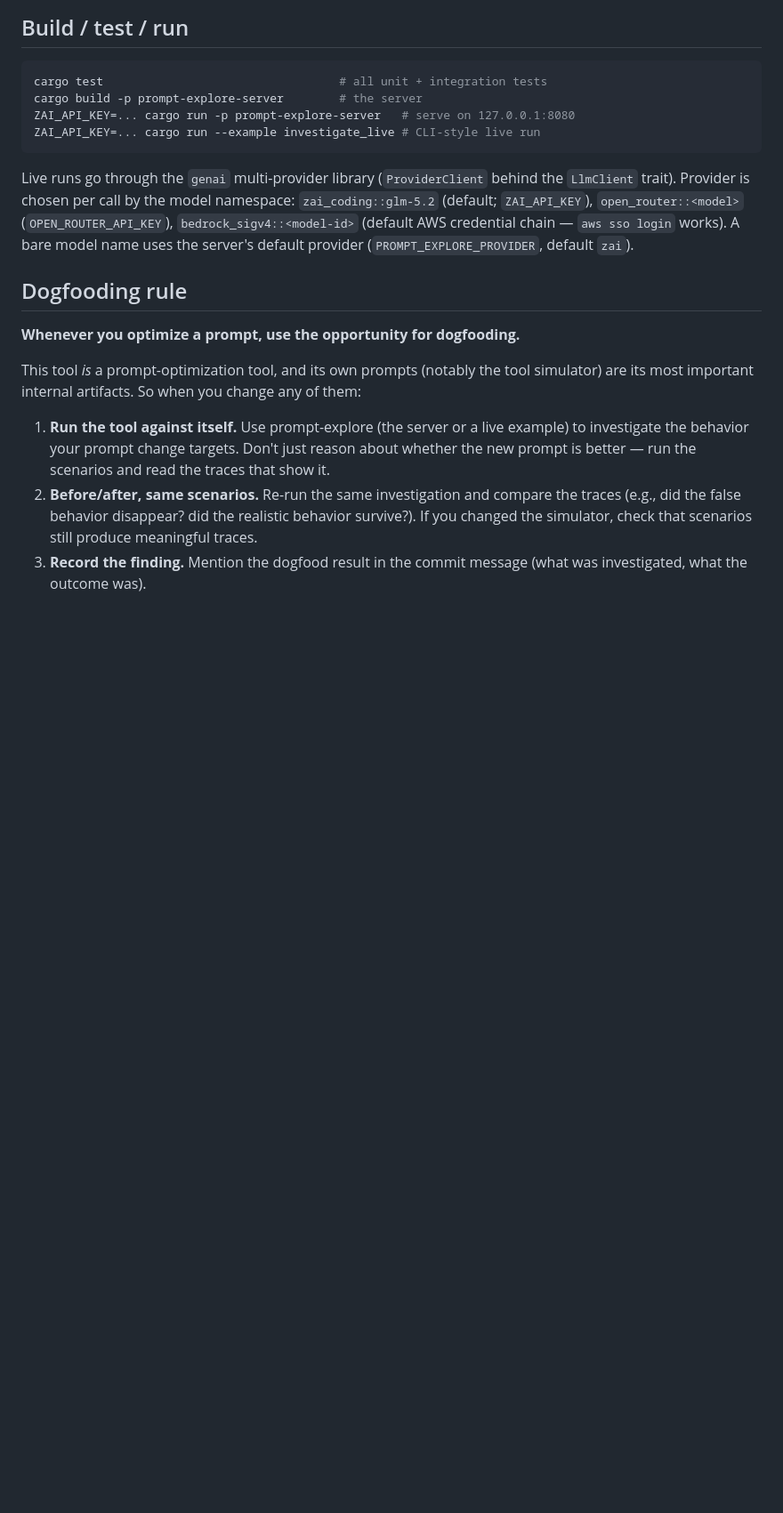
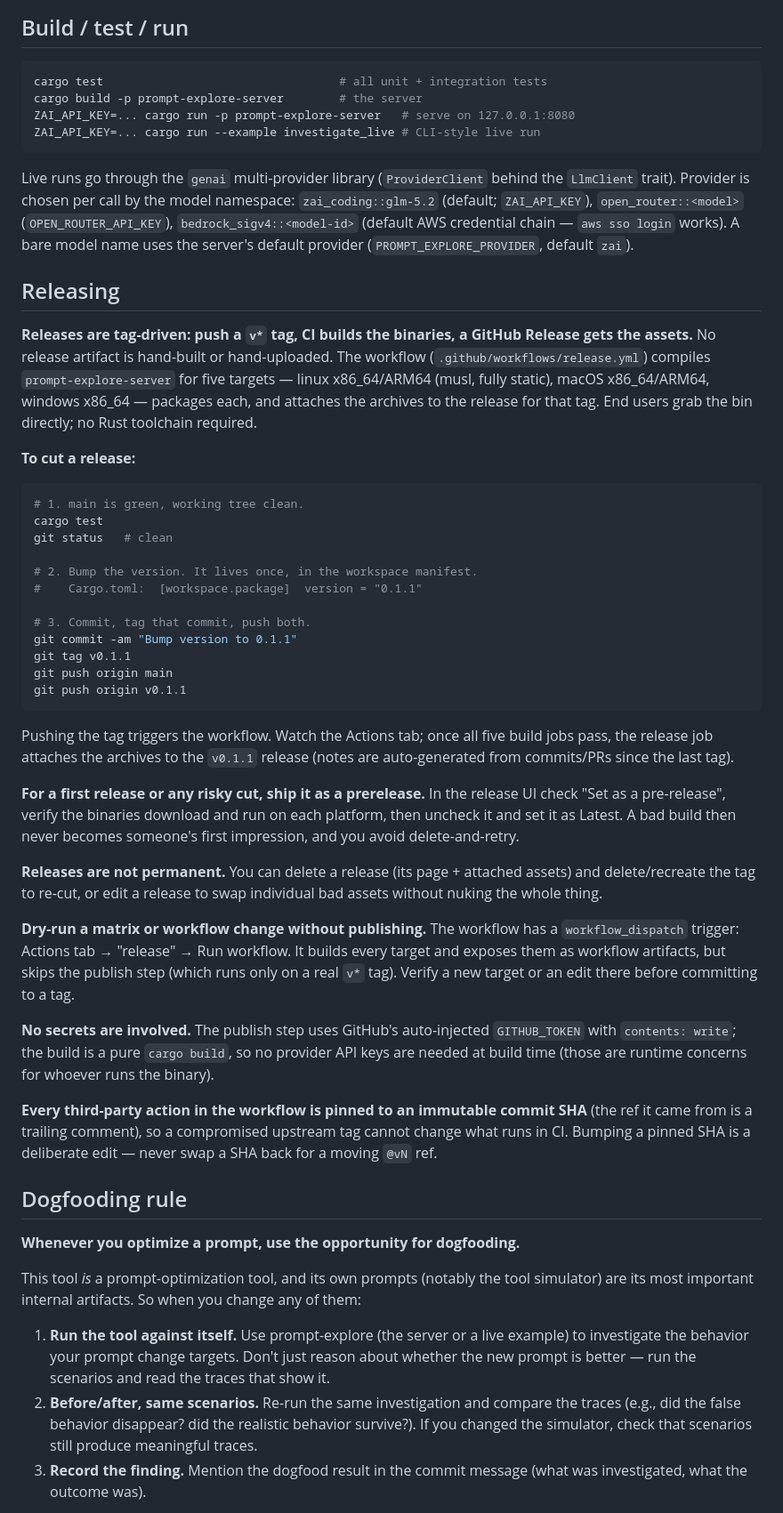
Before and after one commit to kaeluka/prompt-explore, a Markdown page: AGENTS.md, the part around the change. Shown at 89% size. GitHub-like rendering; blank space fills up the shorter version.

Commit message:
Document the release process in AGENTS.md
Add a Releasing section covering the tag-driven workflow: bump version
in the workspace manifest, tag, push; the release.yml workflow builds
five targets and attaches archives to the GitHub Release. Notes the
prerelease-first convention, that releases are deleteable, the
workflow_dispatch dry-run, no-secrets (GITHUB_TOKEN), and the pinned
action SHAs.

````diff
--- a/AGENTS.md
+++ b/AGENTS.md
@@ -178,6 +178,62 @@ namespace: `zai_coding::glm-5.2` (default; `ZAI_API_KEY`),
 uses the server's default provider (`PROMPT_EXPLORE_PROVIDER`, default
 `zai`).
 
+## Releasing
+
+**Releases are tag-driven: push a `v*` tag, CI builds the binaries, a
+GitHub Release gets the assets.** No release artifact is hand-built or
+hand-uploaded. The workflow (`.github/workflows/release.yml`) compiles
+`prompt-explore-server` for five targets — linux x86_64/ARM64 (musl, fully
+static), macOS x86_64/ARM64, windows x86_64 — packages each, and attaches
+the archives to the release for that tag. End users grab the bin directly;
+no Rust toolchain required.
+
+**To cut a release:**
+
+```bash
+# 1. main is green, working tree clean.
+cargo test
+git status   # clean
+
+# 2. Bump the version. It lives once, in the workspace manifest.
+#    Cargo.toml:  [workspace.package]  version = "0.1.1"
+
+# 3. Commit, tag that commit, push both.
+git commit -am "Bump version to 0.1.1"
+git tag v0.1.1
+git push origin main
+git push origin v0.1.1
+```
+
+Pushing the tag triggers the workflow. Watch the Actions tab; once all five
+build jobs pass, the release job attaches the archives to the `v0.1.1`
+release (notes are auto-generated from commits/PRs since the last tag).
+
+**For a first release or any risky cut, ship it as a prerelease.** In the
+release UI check "Set as a pre-release", verify the binaries download and
+run on each platform, then uncheck it and set it as Latest. A bad build then
+never becomes someone's first impression, and you avoid delete-and-retry.
+
+**Releases are not permanent.** You can delete a release (its page +
+attached assets) and delete/recreate the tag to re-cut, or edit a release
+to swap individual bad assets without nuking the whole thing.
+
+**Dry-run a matrix or workflow change without publishing.** The workflow
+has a `workflow_dispatch` trigger: Actions tab → "release" → Run workflow.
+It builds every target and exposes them as workflow artifacts, but skips
+the publish step (which runs only on a real `v*` tag). Verify a new target
+or an edit there before committing to a tag.
+
+**No secrets are involved.** The publish step uses GitHub's auto-injected
+`GITHUB_TOKEN` with `contents: write`; the build is a pure `cargo build`,
+so no provider API keys are needed at build time (those are runtime
+concerns for whoever runs the binary).
+
+**Every third-party action in the workflow is pinned to an immutable commit
+SHA** (the ref it came from is a trailing comment), so a compromised upstream
+tag cannot change what runs in CI. Bumping a pinned SHA is a deliberate edit
+— never swap a SHA back for a moving `@vN` ref.
+
 ## Dogfooding rule
 
 **Whenever you optimize a prompt, use the opportunity for dogfooding.**
````
